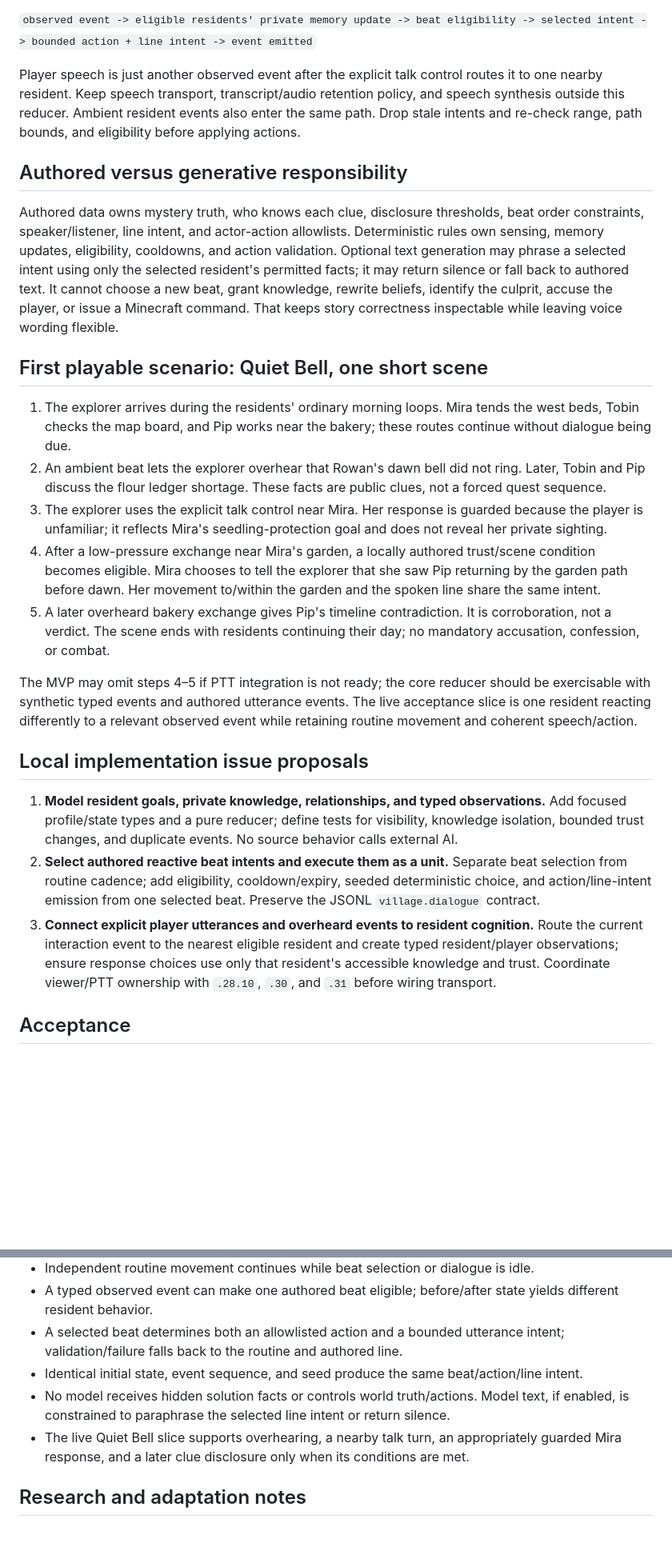
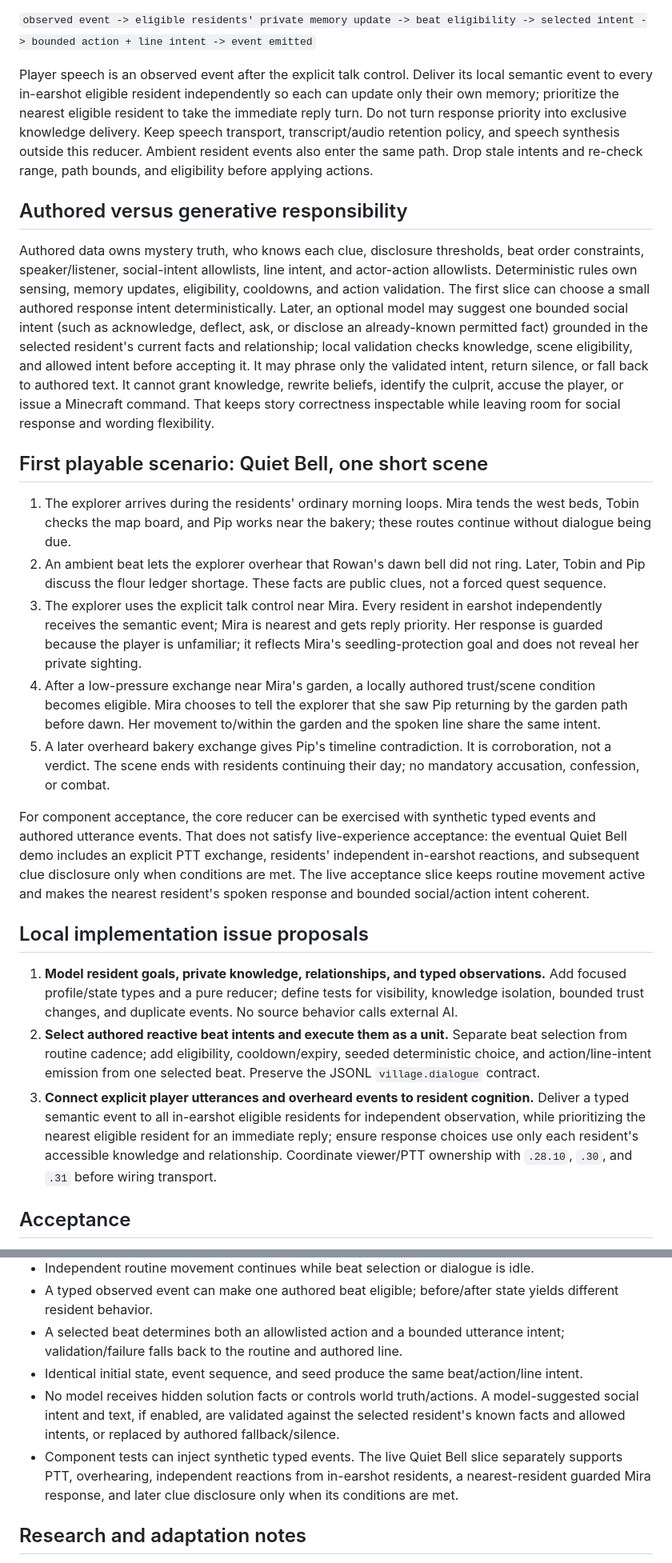
Before and after one commit to davidcagoh/equal-loaf, a Markdown page: docs/village-cognition-design.md, 2 parts joined by grey strips. Shown at 80% size. GitHub-like rendering; blank space fills up the shorter version.

Commit message:
docs: clarify village cognition responses boson-0sp.28.12

```diff
--- a/docs/village-cognition-design.md
+++ b/docs/village-cognition-design.md
@@ -24,27 +24,27 @@ One transition should have this shape:
 
 `observed event -> eligible residents' private memory update -> beat eligibility -> selected intent -> bounded action + line intent -> event emitted`
 
-Player speech is just another observed event after the explicit talk control routes it to one nearby resident. Keep speech transport, transcript/audio retention policy, and speech synthesis outside this reducer. Ambient resident events also enter the same path. Drop stale intents and re-check range, path bounds, and eligibility before applying actions.
+Player speech is an observed event after the explicit talk control. Deliver its local semantic event to every in-earshot eligible resident independently so each can update only their own memory; prioritize the nearest eligible resident to take the immediate reply turn. Do not turn response priority into exclusive knowledge delivery. Keep speech transport, transcript/audio retention policy, and speech synthesis outside this reducer. Ambient resident events also enter the same path. Drop stale intents and re-check range, path bounds, and eligibility before applying actions.
 
 ## Authored versus generative responsibility
 
-Authored data owns mystery truth, who knows each clue, disclosure thresholds, beat order constraints, speaker/listener, line intent, and actor-action allowlists. Deterministic rules own sensing, memory updates, eligibility, cooldowns, and action validation. Optional text generation may phrase a selected intent using only the selected resident's permitted facts; it may return silence or fall back to authored text. It cannot choose a new beat, grant knowledge, rewrite beliefs, identify the culprit, accuse the player, or issue a Minecraft command. That keeps story correctness inspectable while leaving voice wording flexible.
+Authored data owns mystery truth, who knows each clue, disclosure thresholds, beat order constraints, speaker/listener, social-intent allowlists, line intent, and actor-action allowlists. Deterministic rules own sensing, memory updates, eligibility, cooldowns, and action validation. The first slice can choose a small authored response intent deterministically. Later, an optional model may suggest one bounded social intent (such as acknowledge, deflect, ask, or disclose an already-known permitted fact) grounded in the selected resident's current facts and relationship; local validation checks knowledge, scene eligibility, and allowed intent before accepting it. It may phrase only the validated intent, return silence, or fall back to authored text. It cannot grant knowledge, rewrite beliefs, identify the culprit, accuse the player, or issue a Minecraft command. That keeps story correctness inspectable while leaving room for social response and wording flexibility.
 
 ## First playable scenario: Quiet Bell, one short scene
 
 1. The explorer arrives during the residents' ordinary morning loops. Mira tends the west beds, Tobin checks the map board, and Pip works near the bakery; these routes continue without dialogue being due.
 2. An ambient beat lets the explorer overhear that Rowan's dawn bell did not ring. Later, Tobin and Pip discuss the flour ledger shortage. These facts are public clues, not a forced quest sequence.
-3. The explorer uses the explicit talk control near Mira. Her response is guarded because the player is unfamiliar; it reflects Mira's seedling-protection goal and does not reveal her private sighting.
+3. The explorer uses the explicit talk control near Mira. Every resident in earshot independently receives the semantic event; Mira is nearest and gets reply priority. Her response is guarded because the player is unfamiliar; it reflects Mira's seedling-protection goal and does not reveal her private sighting.
 4. After a low-pressure exchange near Mira's garden, a locally authored trust/scene condition becomes eligible. Mira chooses to tell the explorer that she saw Pip returning by the garden path before dawn. Her movement to/within the garden and the spoken line share the same intent.
 5. A later overheard bakery exchange gives Pip's timeline contradiction. It is corroboration, not a verdict. The scene ends with residents continuing their day; no mandatory accusation, confession, or combat.
 
-The MVP may omit steps 4–5 if PTT integration is not ready; the core reducer should be exercisable with synthetic typed events and authored utterance events. The live acceptance slice is one resident reacting differently to a relevant observed event while retaining routine movement and coherent speech/action.
+For component acceptance, the core reducer can be exercised with synthetic typed events and authored utterance events. That does not satisfy live-experience acceptance: the eventual Quiet Bell demo includes an explicit PTT exchange, residents' independent in-earshot reactions, and subsequent clue disclosure only when conditions are met. The live acceptance slice keeps routine movement active and makes the nearest resident's spoken response and bounded social/action intent coherent.
 
 ## Local implementation issue proposals
 
 1. **Model resident goals, private knowledge, relationships, and typed observations.** Add focused profile/state types and a pure reducer; define tests for visibility, knowledge isolation, bounded trust changes, and duplicate events. No source behavior calls external AI.
 2. **Select authored reactive beat intents and execute them as a unit.** Separate beat selection from routine cadence; add eligibility, cooldown/expiry, seeded deterministic choice, and action/line-intent emission from one selected beat. Preserve the JSONL `village.dialogue` contract.
-3. **Connect explicit player utterances and overheard events to resident cognition.** Route the current interaction event to the nearest eligible resident and create typed resident/player observations; ensure response choices use only that resident's accessible knowledge and trust. Coordinate viewer/PTT ownership with `.28.10`, `.30`, and `.31` before wiring transport.
+3. **Connect explicit player utterances and overheard events to resident cognition.** Deliver a typed semantic event to all in-earshot eligible residents for independent observation, while prioritizing the nearest eligible resident for an immediate reply; ensure response choices use only each resident's accessible knowledge and relationship. Coordinate viewer/PTT ownership with `.28.10`, `.30`, and `.31` before wiring transport.
 
 ## Acceptance
 
@@ -54,8 +54,8 @@ The MVP may omit steps 4–5 if PTT integration is not ready; the core reducer s
 - A typed observed event can make one authored beat eligible; before/after state yields different resident behavior.
 - A selected beat determines both an allowlisted action and a bounded utterance intent; validation/failure falls back to the routine and authored line.
 - Identical initial state, event sequence, and seed produce the same beat/action/line intent.
-- No model receives hidden solution facts or controls world truth/actions. Model text, if enabled, is constrained to paraphrase the selected line intent or return silence.
-- The live Quiet Bell slice supports overhearing, a nearby talk turn, an appropriately guarded Mira response, and a later clue disclosure only when its conditions are met.
+- No model receives hidden solution facts or controls world truth/actions. A model-suggested social intent and text, if enabled, are validated against the selected resident's known facts and allowed intents, or replaced by authored fallback/silence.
+- Component tests can inject synthetic typed events. The live Quiet Bell slice separately supports PTT, overhearing, independent reactions from in-earshot residents, a nearest-resident guarded Mira response, and later clue disclosure only when its conditions are met.
 
 ## Research and adaptation notes
 
```
